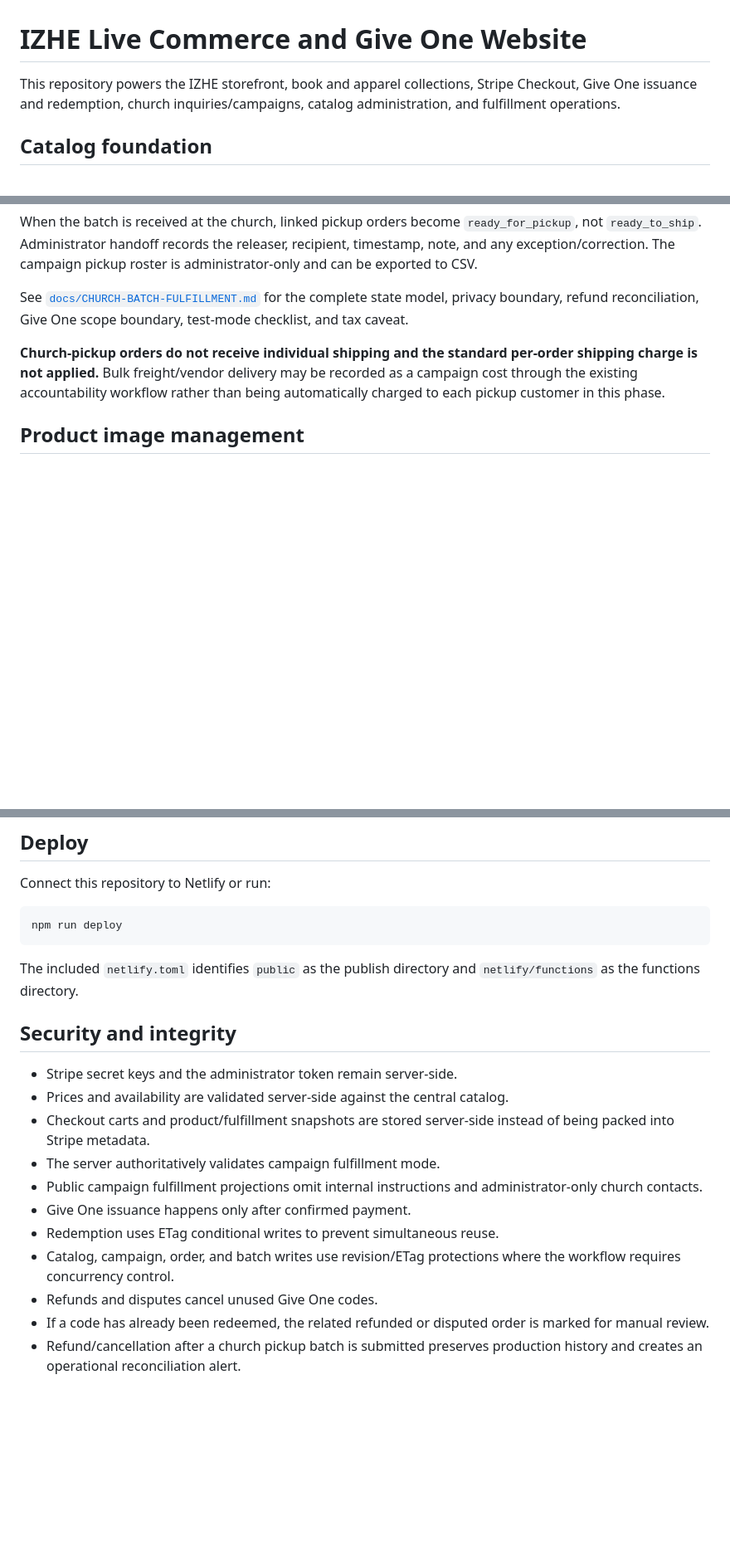
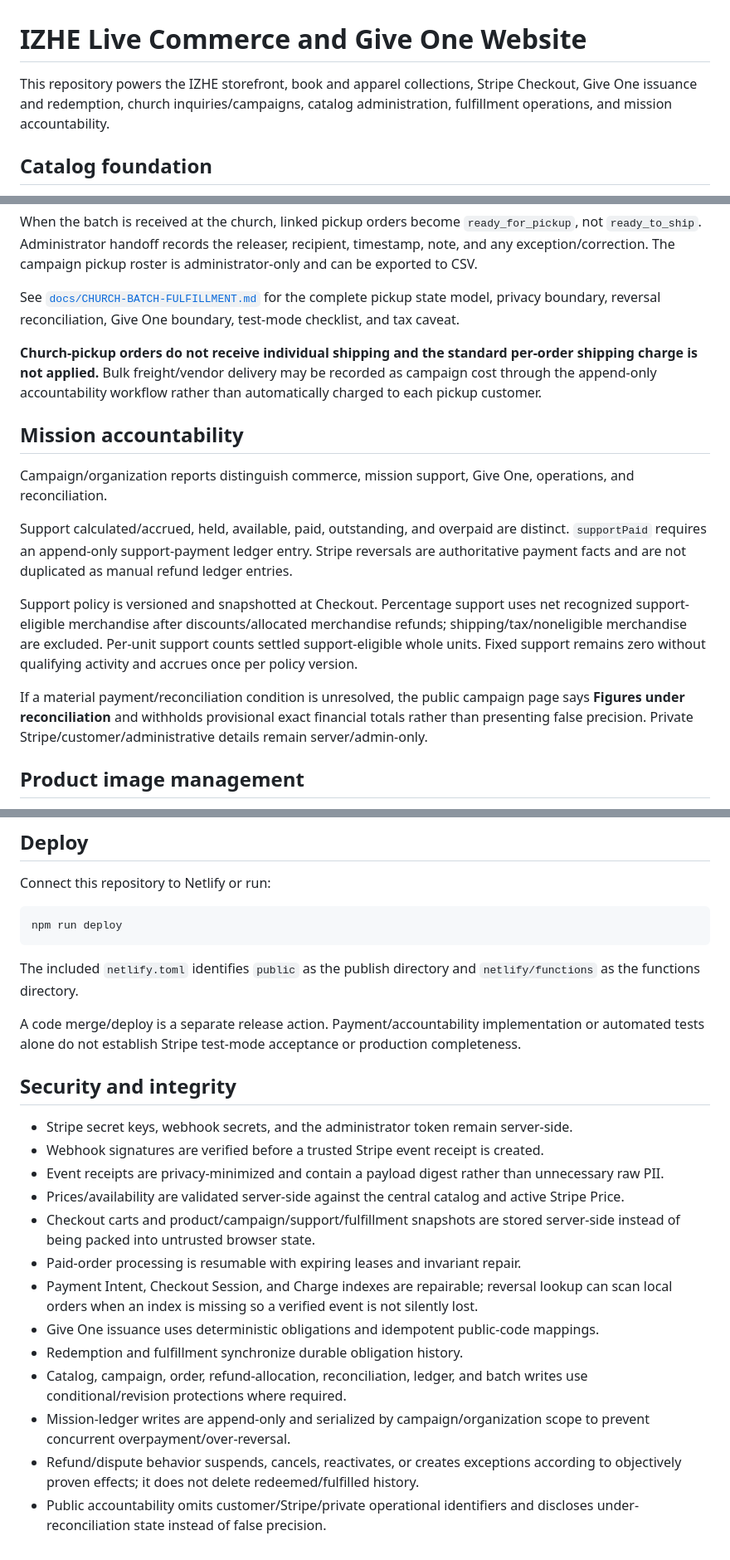
Before and after one commit to AccelAnalysis/IZHEarmy, a Markdown page: README.md, 3 parts joined by grey strips. Shown at 83% size. GitHub-like rendering; blank space fills up the shorter version.

Commit message:
Document payment integrity and reconciliation in repository README

```diff
--- a/README.md
+++ b/README.md
@@ -1,6 +1,6 @@
 # IZHE Live Commerce and Give One Website
 
-This repository powers the IZHE storefront, book and apparel collections, Stripe Checkout, Give One issuance and redemption, church inquiries/campaigns, catalog administration, and fulfillment operations.
+This repository powers the IZHE storefront, book and apparel collections, Stripe Checkout, Give One issuance and redemption, church inquiries/campaigns, catalog administration, fulfillment operations, and mission accountability.
 
 ## Catalog foundation
 
@@ -180,9 +207,19 @@ Use **Build or Refresh Church Pickup Batch** from the campaign editor to create
 
 When the batch is received at the church, linked pickup orders become `ready_for_pickup`, not `ready_to_ship`. Administrator handoff records the releaser, recipient, timestamp, note, and any exception/correction. The campaign pickup roster is administrator-only and can be exported to CSV.
 
-See [`docs/CHURCH-BATCH-FULFILLMENT.md`](docs/CHURCH-BATCH-FULFILLMENT.md) for the complete state model, privacy boundary, refund reconciliation, Give One scope boundary, test-mode checklist, and tax caveat.
+See [`docs/CHURCH-BATCH-FULFILLMENT.md`](docs/CHURCH-BATCH-FULFILLMENT.md) for the complete pickup state model, privacy boundary, reversal reconciliation, Give One boundary, test-mode checklist, and tax caveat.
 
-**Church-pickup orders do not receive individual shipping and the standard per-order shipping charge is not applied.** Bulk freight/vendor delivery may be recorded as a campaign cost through the existing accountability workflow rather than being automatically charged to each pickup customer in this phase.
+**Church-pickup orders do not receive individual shipping and the standard per-order shipping charge is not applied.** Bulk freight/vendor delivery may be recorded as campaign cost through the append-only accountability workflow rather than automatically charged to each pickup customer.
+
+## Mission accountability
+
+Campaign/organization reports distinguish commerce, mission support, Give One, operations, and reconciliation.
+
+Support calculated/accrued, held, available, paid, outstanding, and overpaid are distinct. `supportPaid` requires an append-only support-payment ledger entry. Stripe reversals are authoritative payment facts and are not duplicated as manual refund ledger entries.
+
+Support policy is versioned and snapshotted at Checkout. Percentage support uses net recognized support-eligible merchandise after discounts/allocated merchandise refunds; shipping/tax/noneligible merchandise are excluded. Per-unit support counts settled support-eligible whole units. Fixed support remains zero without qualifying activity and accrues once per policy version.
+
+If a material payment/reconciliation condition is unresolved, the public campaign page says **Figures under reconciliation** and withholds provisional exact financial totals rather than presenting false precision. Private Stripe/customer/administrative details remain server/admin-only.
 
 ## Product image management
 
@@ -198,16 +235,20 @@ npm run deploy
 
 The included `netlify.toml` identifies `public` as the publish directory and `netlify/functions` as the functions directory.
 
+A code merge/deploy is a separate release action. Payment/accountability implementation or automated tests alone do not establish Stripe test-mode acceptance or production completeness.
+
 ## Security and integrity
 
-- Stripe secret keys and the administrator token remain server-side.
-- Prices and availability are validated server-side against the central catalog.
-- Checkout carts and product/fulfillment snapshots are stored server-side instead of being packed into Stripe metadata.
-- The server authoritatively validates campaign fulfillment mode.
-- Public campaign fulfillment projections omit internal instructions and administrator-only church contacts.
-- Give One issuance happens only after confirmed payment.
-- Redemption uses ETag conditional writes to prevent simultaneous reuse.
-- Catalog, campaign, order, and batch writes use revision/ETag protections where the workflow requires concurrency control.
-- Refunds and disputes cancel unused Give One codes.
-- If a code has already been redeemed, the related refunded or disputed order is marked for manual review.
-- Refund/cancellation after a church pickup batch is submitted preserves production history and creates an operational reconciliation alert.
+- Stripe secret keys, webhook secrets, and the administrator token remain server-side.
+- Webhook signatures are verified before a trusted Stripe event receipt is created.
+- Event receipts are privacy-minimized and contain a payload digest rather than unnecessary raw PII.
+- Prices/availability are validated server-side against the central catalog and active Stripe Price.
+- Checkout carts and product/campaign/support/fulfillment snapshots are stored server-side instead of being packed into untrusted browser state.
+- Paid-order processing is resumable with expiring leases and invariant repair.
+- Payment Intent, Checkout Session, and Charge indexes are repairable; reversal lookup can scan local orders when an index is missing so a verified event is not silently lost.
+- Give One issuance uses deterministic obligations and idempotent public-code mappings.
+- Redemption and fulfillment synchronize durable obligation history.
+- Catalog, campaign, order, refund-allocation, reconciliation, ledger, and batch writes use conditional/revision protections where required.
+- Mission-ledger writes are append-only and serialized by campaign/organization scope to prevent concurrent overpayment/over-reversal.
+- Refund/dispute behavior suspends, cancels, reactivates, or creates exceptions according to objectively proven effects; it does not delete redeemed/fulfilled history.
+- Public accountability omits customer/Stripe/private operational identifiers and discloses under-reconciliation state instead of false precision.
```
Also changed, not shown: other parts of README.md (+46 -19 lines).
